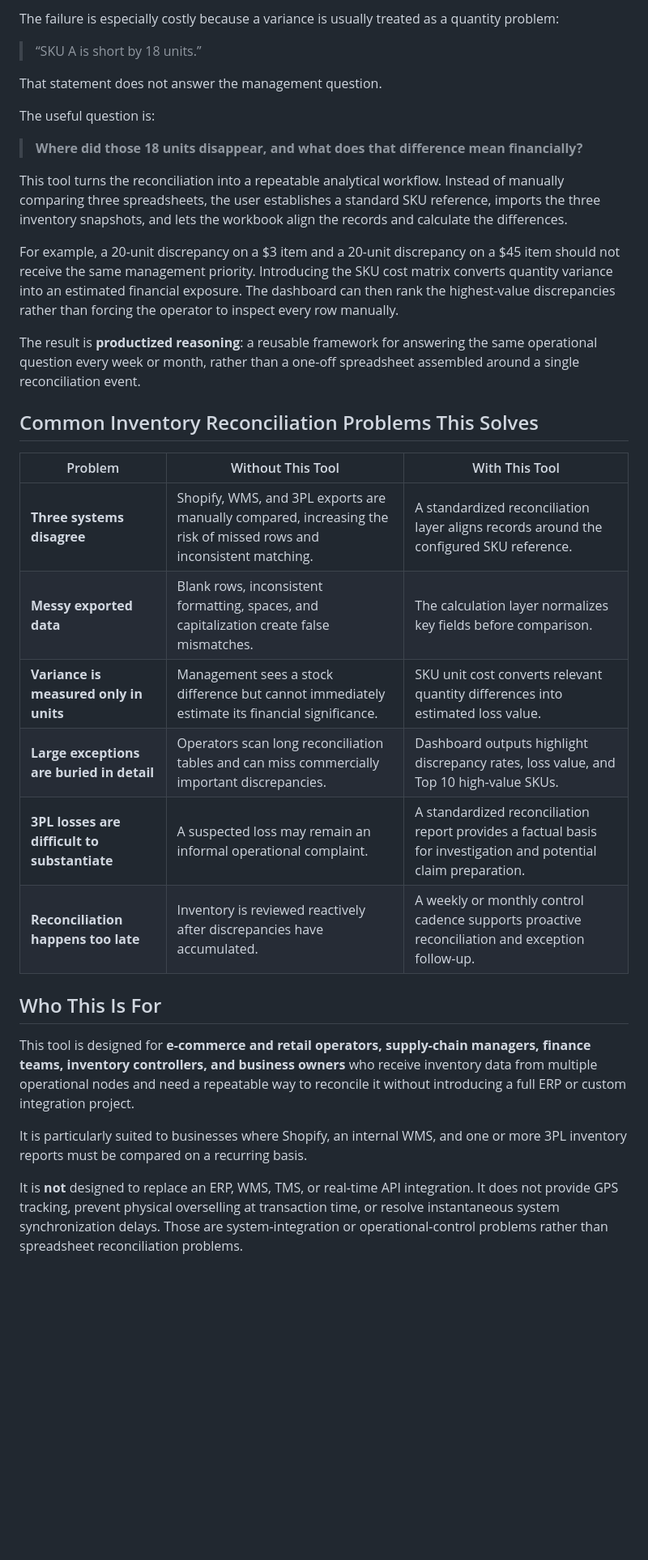
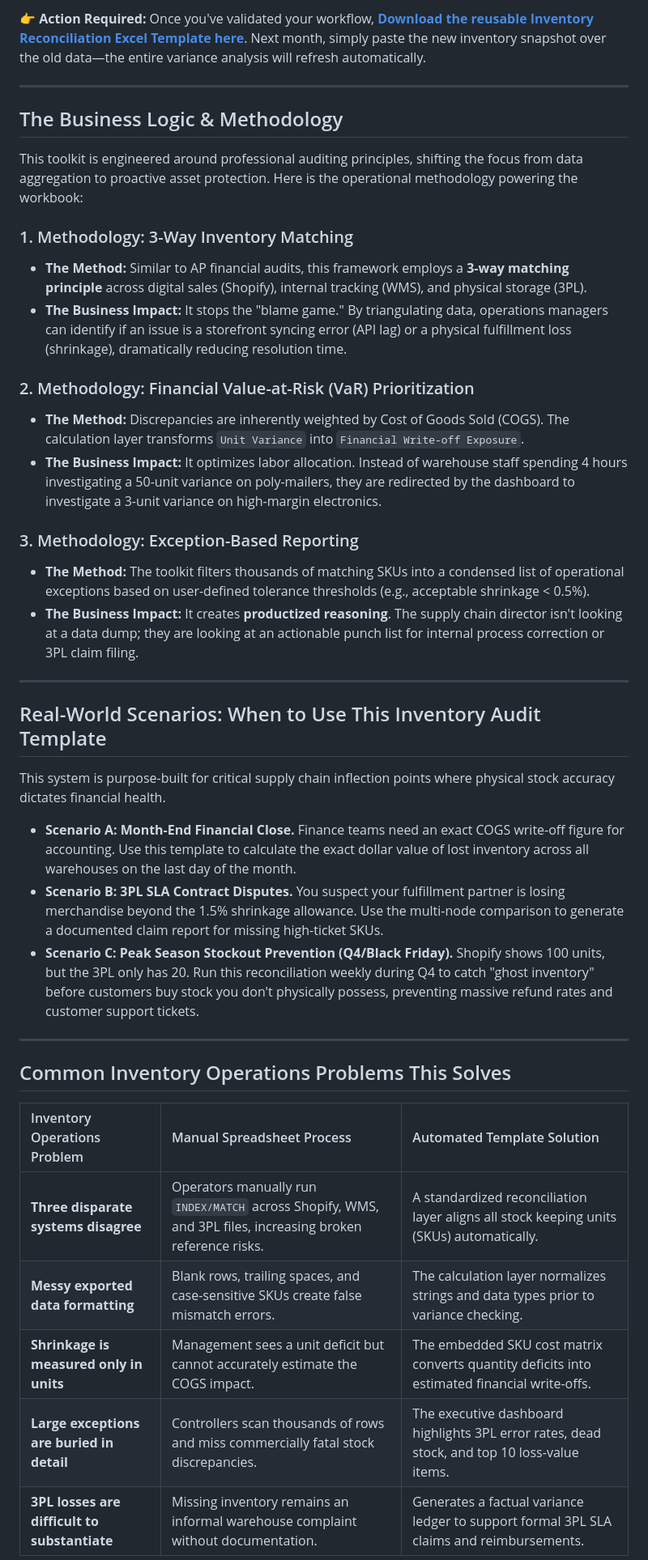
Before and after one commit to HyVoid/MULTI-NODE-INVENTORY-RECONCILIATION, a Markdown page: README.md, the part around one of its changes. Shown at 81% size. Rendered like a GitHub page; blank space fills up the shorter version.

```diff
--- a/README.md
+++ b/README.md
@@ -49,36 +57,43 @@ A Shopify inventory export may describe what the selling system believes is avai
 
-The failure is especially costly because a variance is usually treated as a quantity problem:
+👉 **Action Required:** Once you've validated your workflow, **[Download the reusable Inventory Reconciliation Excel Template here](https://www.theseusworkshop.com/l/ddongr?utm_source=github&utm_medium=GitHub%20README&utm_campaign=readme%20new%20launch&utm_content=inventory-reconciliation-shrinkage)**. Next month, simply paste the new inventory snapshot over the old data—the entire variance analysis will refresh automatically.
 
-> “SKU A is short by 18 units.”
+---
 
-That statement does not answer the management question.
+## The Business Logic & Methodology
 
-The useful question is:
+This toolkit is engineered around professional auditing principles, shifting the focus from data aggregation to proactive asset protection. Here is the operational methodology powering the workbook:
 
-> **Where did those 18 units disappear, and what does that difference mean financially?**
+### 1. Methodology: 3-Way Inventory Matching
+*   **The Method:** Similar to AP financial audits, this framework employs a **3-way matching principle** across digital sales (Shopify), internal tracking (WMS), and physical storage (3PL).
+*   **The Business Impact:** It stops the "blame game." By triangulating data, operations managers can identify if an issue is a storefront syncing error (API lag) or a physical fulfillment loss (shrinkage), dramatically reducing resolution time.
 
-This tool turns the reconciliation into a repeatable analytical workflow. Instead of manually comparing three spreadsheets, the user establishes a standard SKU reference, imports the three inventory snapshots, and lets the workbook align the records and calculate the differences.
+### 2. Methodology: Financial Value-at-Risk (VaR) Prioritization
+*   **The Method:** Discrepancies are inherently weighted by Cost of Goods Sold (COGS). The calculation layer transforms `Unit Variance` into `Financial Write-off Exposure`.
+*   **The Business Impact:** It optimizes labor allocation. Instead of warehouse staff spending 4 hours investigating a 50-unit variance on poly-mailers, they are redirected by the dashboard to investigate a 3-unit variance on high-margin electronics.
 
-For example, a 20-unit discrepancy on a $3 item and a 20-unit discrepancy on a $45 item should not receive the same management priority. Introducing the SKU cost matrix converts quantity variance into an estimated financial exposure. The dashboard can then rank the highest-value discrepancies rather than forcing the operator to inspect every row manually.
+### 3. Methodology: Exception-Based Reporting
+*   **The Method:** The toolkit filters thousands of matching SKUs into a condensed list of operational exceptions based on user-defined tolerance thresholds (e.g., acceptable shrinkage < 0.5%).
+*   **The Business Impact:** It creates **productized reasoning**. The supply chain director isn't looking at a data dump; they are looking at an actionable punch list for internal process correction or 3PL claim filing.
 
-The result is **productized reasoning**: a reusable framework for answering the same operational question every week or month, rather than a one-off spreadsheet assembled around a single reconciliation event.
+---
 
-## Common Inventory Reconciliation Problems This Solves
+## Real-World Scenarios: When to Use This Inventory Audit Template
 
-| Problem                                      | Without This Tool                                                                                                  | With This Tool                                                                                                   |
-| -------------------------------------------- | ------------------------------------------------------------------------------------------------------------------ | ---------------------------------------------------------------------------------------------------------------- |
-| **Three systems disagree**                   | Shopify, WMS, and 3PL exports are manually compared, increasing the risk of missed rows and inconsistent matching. | A standardized reconciliation layer aligns records around the configured SKU reference.                          |
-| **Messy exported data**                      | Blank rows, inconsistent formatting, spaces, and capitalization create false mismatches.                           | The calculation layer normalizes key fields before comparison.                                                   |
-| **Variance is measured only in units**       | Management sees a stock difference but cannot immediately estimate its financial significance.                     | SKU unit cost converts relevant quantity differences into estimated loss value.                                  |
-| **Large exceptions are buried in detail**    | Operators scan long reconciliation tables and can miss commercially important discrepancies.                       | Dashboard outputs highlight discrepancy rates, loss value, and Top 10 high-value SKUs.                           |
-| **3PL losses are difficult to substantiate** | A suspected loss may remain an informal operational complaint.                                                     | A standardized reconciliation report provides a factual basis for investigation and potential claim preparation. |
-| **Reconciliation happens too late**          | Inventory is reviewed reactively after discrepancies have accumulated.                                             | A weekly or monthly control cadence supports proactive reconciliation and exception follow-up.                   |
+This system is purpose-built for critical supply chain inflection points where physical stock accuracy dictates financial health.
 
-## Who This Is For
+*   **Scenario A: Month-End Financial Close.** Finance teams need an exact COGS write-off figure for accounting. Use this template to calculate the exact dollar value of lost inventory across all warehouses on the last day of the month.
+*   **Scenario B: 3PL SLA Contract Disputes.** You suspect your fulfillment partner is losing merchandise beyond the 1.5% shrinkage allowance. Use the multi-node comparison to generate a documented claim report for missing high-ticket SKUs.
+*   **Scenario C: Peak Season Stockout Prevention (Q4/Black Friday).** Shopify shows 100 units, but the 3PL only has 20. Run this reconciliation weekly during Q4 to catch "ghost inventory" before customers buy stock you don't physically possess, preventing massive refund rates and customer support tickets.
 
-This tool is designed for **e-commerce and retail operators, supply-chain managers, finance teams, inventory controllers, and business owners** who receive inventory data from multiple operational nodes and need a repeatable way to reconcile it without introducing a full ERP or custom integration project.
+---
 
-It is particularly suited to businesses where Shopify, an internal WMS, and one or more 3PL inventory reports must be compared on a recurring basis.
+## Common Inventory Operations Problems This Solves
 
-It is **not** designed to replace an ERP, WMS, TMS, or real-time API integration. It does not provide GPS tracking, prevent physical overselling at transaction time, or resolve instantaneous system synchronization delays. Those are system-integration or operational-control problems rather than spreadsheet reconciliation problems.
+| Inventory Operations Problem | Manual Spreadsheet Process | Automated Template Solution |
+| :--- | :--- | :--- |
+| **Three disparate systems disagree** | Operators manually run `INDEX/MATCH` across Shopify, WMS, and 3PL files, increasing broken reference risks. | A standardized reconciliation layer aligns all stock keeping units (SKUs) automatically. |
+| **Messy exported data formatting** | Blank rows, trailing spaces, and case-sensitive SKUs create false mismatch errors. | The calculation layer normalizes strings and data types prior to variance checking. |
+| **Shrinkage is measured only in units** | Management sees a unit deficit but cannot accurately estimate the COGS impact. | The embedded SKU cost matrix converts quantity deficits into estimated financial write-offs. |
+| **Large exceptions are buried in detail** | Controllers scan thousands of rows and miss commercially fatal stock discrepancies. | The executive dashboard highlights 3PL error rates, dead stock, and top 10 loss-value items. |
+| **3PL losses are difficult to substantiate** | Missing inventory remains an informal warehouse complaint without documentation. | Generates a factual variance ledger to support formal 3PL SLA claims and reimbursements. |
 
```
Also changed, not shown: other parts of README.md (+56 -32 lines).
